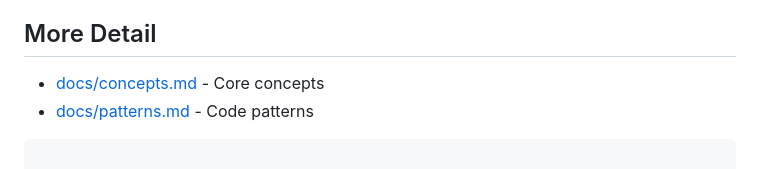
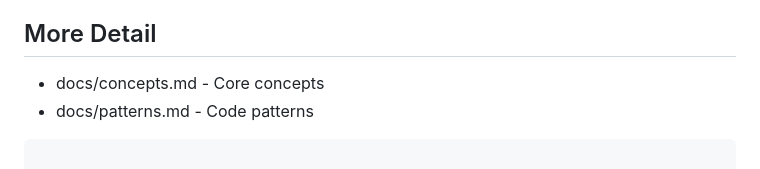
Before and after one commit to steve-hollinger/labs-skills, a Markdown page: CONTRIBUTING.md, the part around the change. GitHub-like rendering.

Commit message:
docs: Remove broken links from SKILL.md example

````diff
--- a/CONTRIBUTING.md
+++ b/CONTRIBUTING.md
@@ -68,8 +68,8 @@ description: Build something cool with X. Use when Y.
 2. **Another mistake** - How to avoid it
 
 ## More Detail
-- [docs/concepts.md](docs/concepts.md) - Core concepts
-- [docs/patterns.md](docs/patterns.md) - Code patterns
+- docs/concepts.md - Core concepts
+- docs/patterns.md - Code patterns
 ```
 
 **Format rules:**
````
